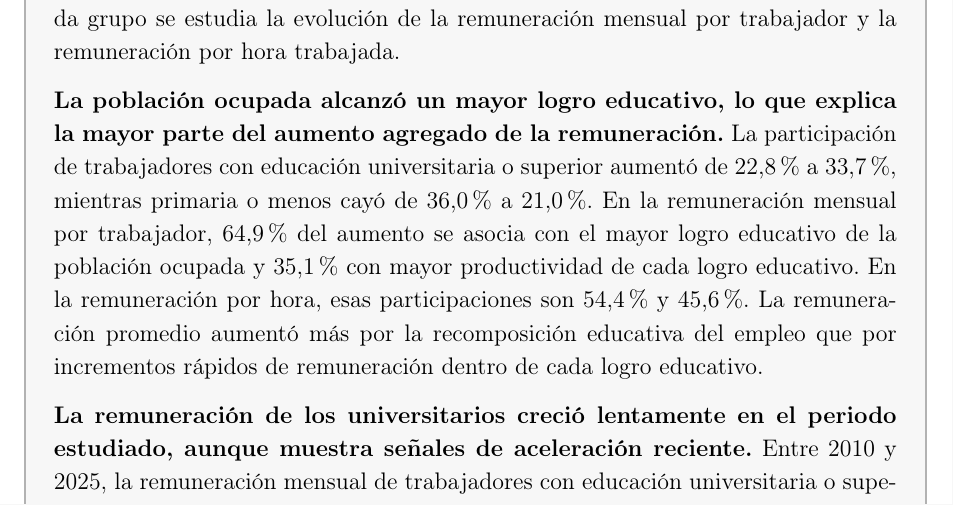
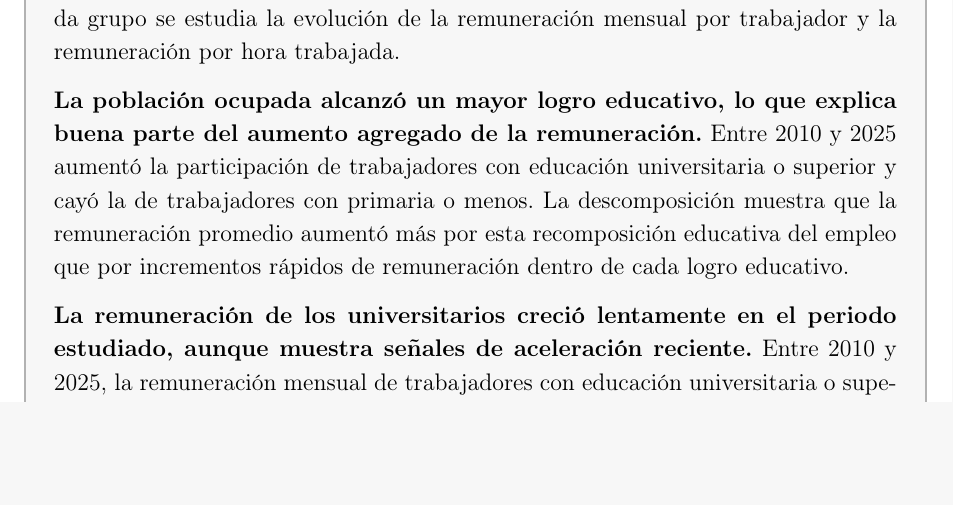
Before and after one commit to oliverpardo1979/Informe_Educacion, a LaTeX document (main.tex): part of page 2 of 22, cut so that both start at the same text, the shorter picture padded with empty space. Compiled offline with pdfLaTeX.

Commit message:
Simplify education composition summary paragraph

```diff
--- a/main.tex
+++ b/main.tex
@@ -115,7 +115,7 @@
 \addcontentsline{toc}{section}{Resumen ejecutivo}
 \textbf{Este informe mide cómo cambió la remuneración laboral por logro educativo en Colombia entre 2010 y 2025.} Las personas ocupadas se clasifican según su mayor logro educativo: quienes a lo sumo alcanzaron primaria, quienes alcanzaron secundaria y quienes tienen educación universitaria o superior. Para cada grupo se estudia la evolución de la remuneración mensual por trabajador y la remuneración por hora trabajada.
 
-\textbf{La población ocupada alcanzó un mayor logro educativo, lo que explica la mayor parte del aumento agregado de la remuneración.} La participación de trabajadores con educación universitaria o superior aumentó de 22,8\% a 33,7\%, mientras primaria o menos cayó de 36,0\% a 21,0\%. En la remuneración mensual por trabajador, 64,9\% del aumento se asocia con el mayor logro educativo de la población ocupada y 35,1\% con mayor productividad de cada logro educativo. En la remuneración por hora, esas participaciones son 54,4\% y 45,6\%. La remuneración promedio aumentó más por la recomposición educativa del empleo que por incrementos rápidos de remuneración dentro de cada logro educativo.
+\textbf{La población ocupada alcanzó un mayor logro educativo, lo que explica buena parte del aumento agregado de la remuneración.} Entre 2010 y 2025 aumentó la participación de trabajadores con educación universitaria o superior y cayó la de trabajadores con primaria o menos. La descomposición muestra que la remuneración promedio aumentó más por esta recomposición educativa del empleo que por incrementos rápidos de remuneración dentro de cada logro educativo.
 
 \textbf{La remuneración de los universitarios creció lentamente en el periodo estudiado, aunque muestra señales de aceleración reciente.} Entre 2010 y 2025, la remuneración mensual de trabajadores con educación universitaria o superior creció 0,31\% anual y la remuneración por hora 0,50\%. Ese promedio combina una caída antes de la pandemia con una recuperación posterior. Sostener esta recuperación ayudaría a que las mejoras en la remuneración no dependan únicamente de que más personas culminen la educación superior.
 
```
